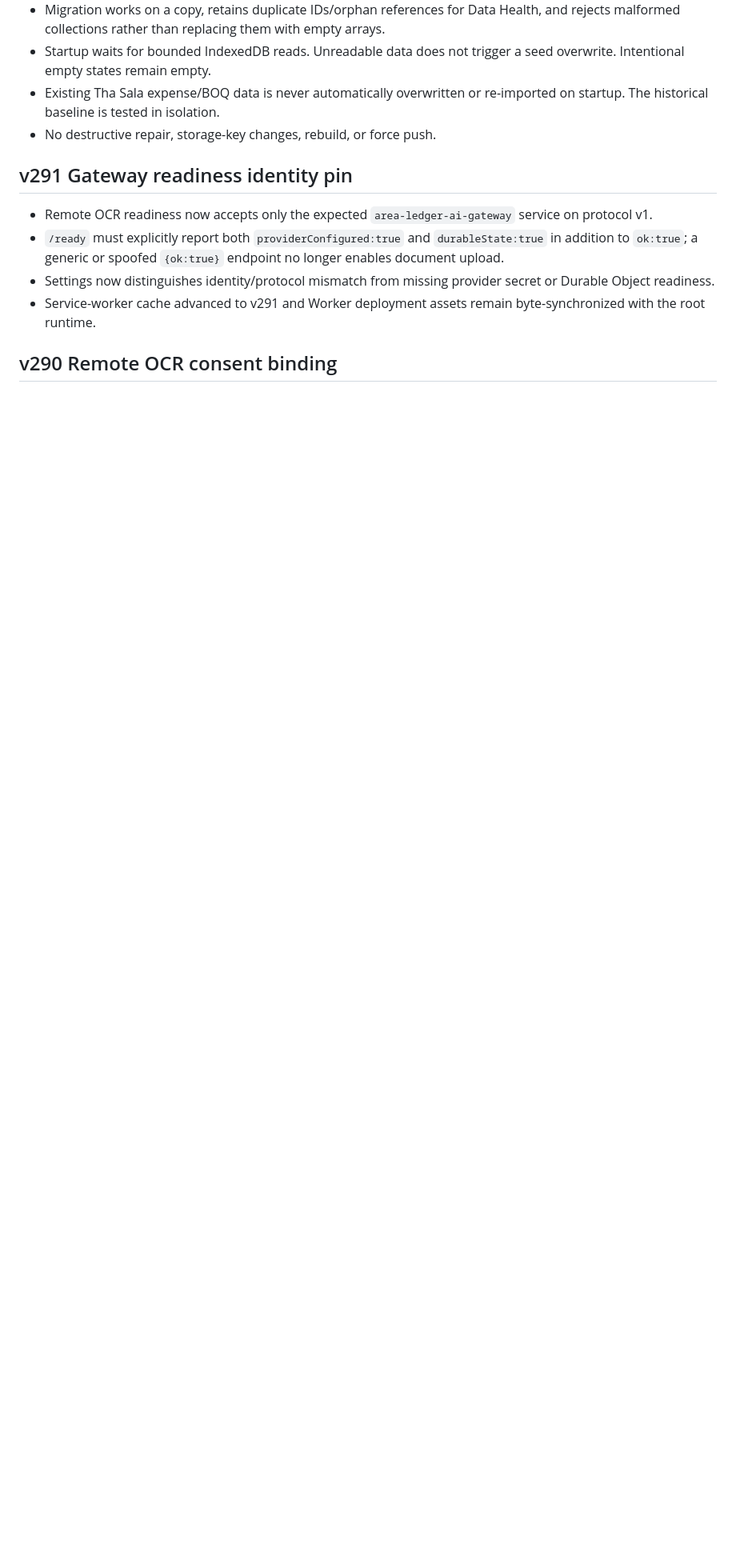
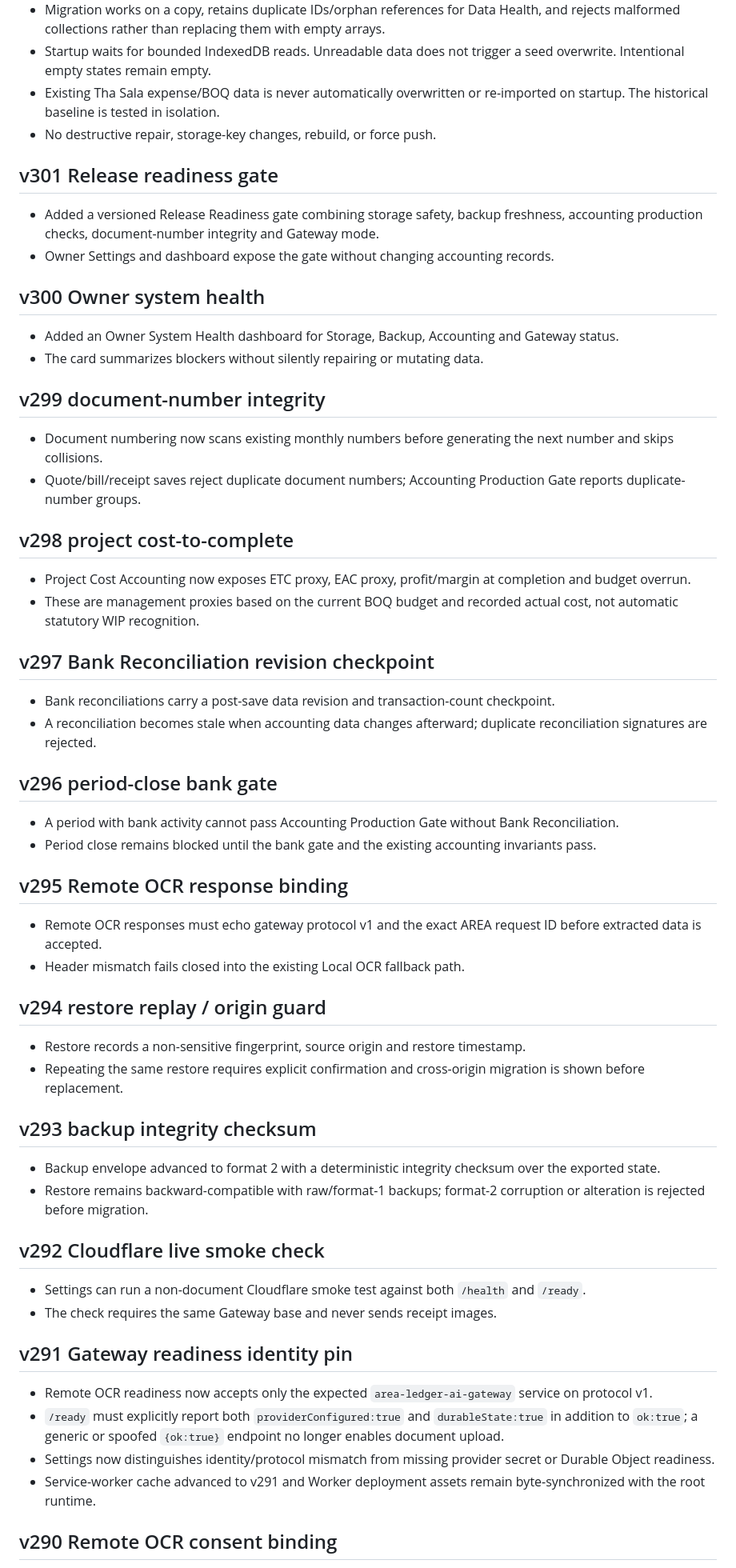
Before and after one commit to jmmeta6767/area-ledger, a Markdown page: README.md, the part around one of its changes. Shown at 80% size. GitHub-like rendering; blank space fills up the shorter version.

Commit message:
v301 document hardening run

```diff
--- a/README.md
+++ b/README.md
@@ -19,6 +19,56 @@ separate from AREA Maibab Public Website and AREA SEO AI.
 - Existing Tha Sala expense/BOQ data is never automatically overwritten or
   re-imported on startup. The historical baseline is tested in isolation.
 - No destructive repair, storage-key changes, rebuild, or force push.
+
+## v301 Release readiness gate
+
+- Added a versioned Release Readiness gate combining storage safety, backup freshness, accounting production checks, document-number integrity and Gateway mode.
+- Owner Settings and dashboard expose the gate without changing accounting records.
+
+## v300 Owner system health
+
+- Added an Owner System Health dashboard for Storage, Backup, Accounting and Gateway status.
+- The card summarizes blockers without silently repairing or mutating data.
+
+## v299 document-number integrity
+
+- Document numbering now scans existing monthly numbers before generating the next number and skips collisions.
+- Quote/bill/receipt saves reject duplicate document numbers; Accounting Production Gate reports duplicate-number groups.
+
+## v298 project cost-to-complete
+
+- Project Cost Accounting now exposes ETC proxy, EAC proxy, profit/margin at completion and budget overrun.
+- These are management proxies based on the current BOQ budget and recorded actual cost, not automatic statutory WIP recognition.
+
+## v297 Bank Reconciliation revision checkpoint
+
+- Bank reconciliations carry a post-save data revision and transaction-count checkpoint.
+- A reconciliation becomes stale when accounting data changes afterward; duplicate reconciliation signatures are rejected.
+
+## v296 period-close bank gate
+
+- A period with bank activity cannot pass Accounting Production Gate without Bank Reconciliation.
+- Period close remains blocked until the bank gate and the existing accounting invariants pass.
+
+## v295 Remote OCR response binding
+
+- Remote OCR responses must echo gateway protocol v1 and the exact AREA request ID before extracted data is accepted.
+- Header mismatch fails closed into the existing Local OCR fallback path.
+
+## v294 restore replay / origin guard
+
+- Restore records a non-sensitive fingerprint, source origin and restore timestamp.
+- Repeating the same restore requires explicit confirmation and cross-origin migration is shown before replacement.
+
+## v293 backup integrity checksum
+
+- Backup envelope advanced to format 2 with a deterministic integrity checksum over the exported state.
+- Restore remains backward-compatible with raw/format-1 backups; format-2 corruption or alteration is rejected before migration.
+
+## v292 Cloudflare live smoke check
+
+- Settings can run a non-document Cloudflare smoke test against both `/health` and `/ready`.
+- The check requires the same Gateway base and never sends receipt images.
 
 ## v291 Gateway readiness identity pin
 
```
Also changed, not shown: other parts of README.md (+5 -5 lines).
